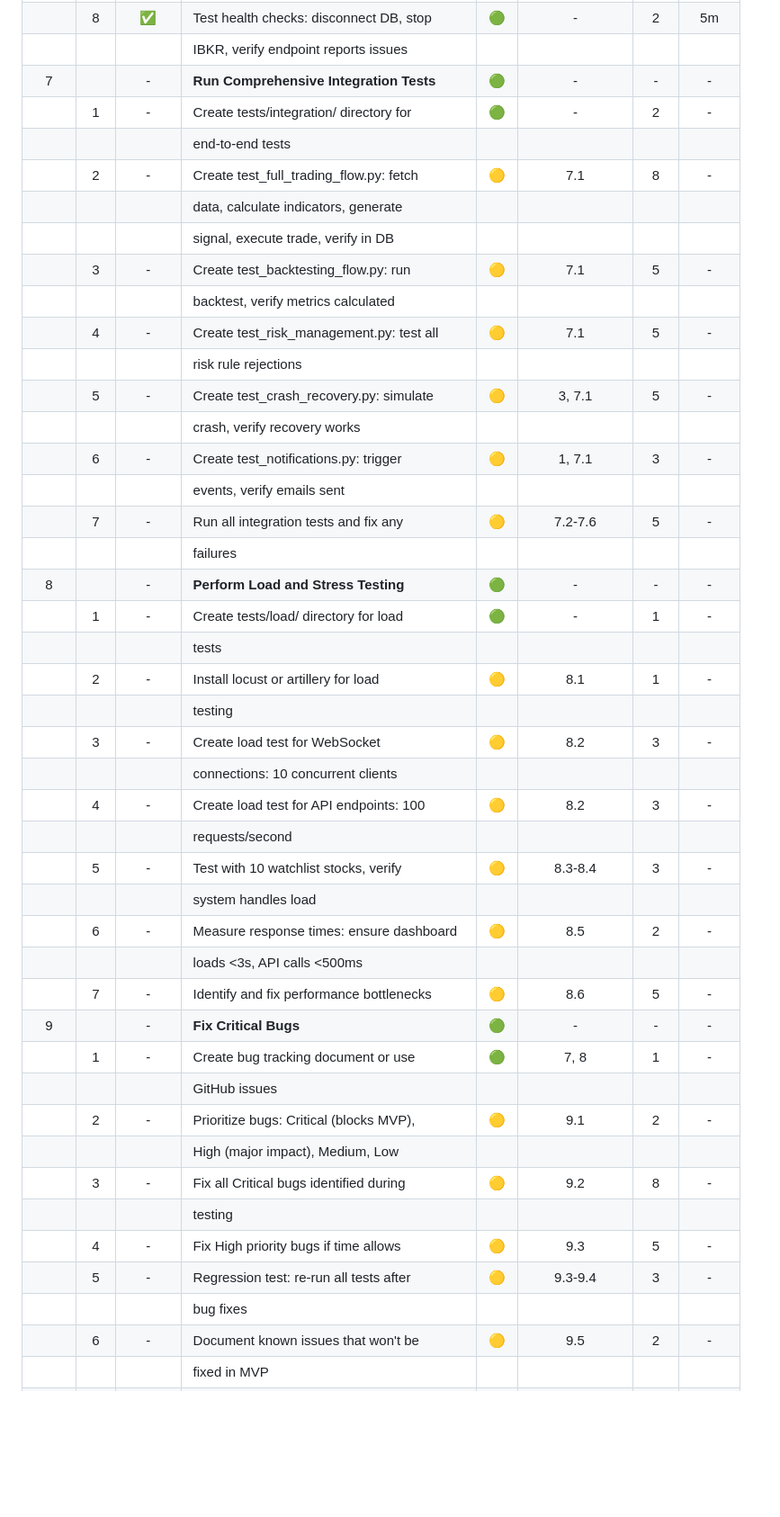
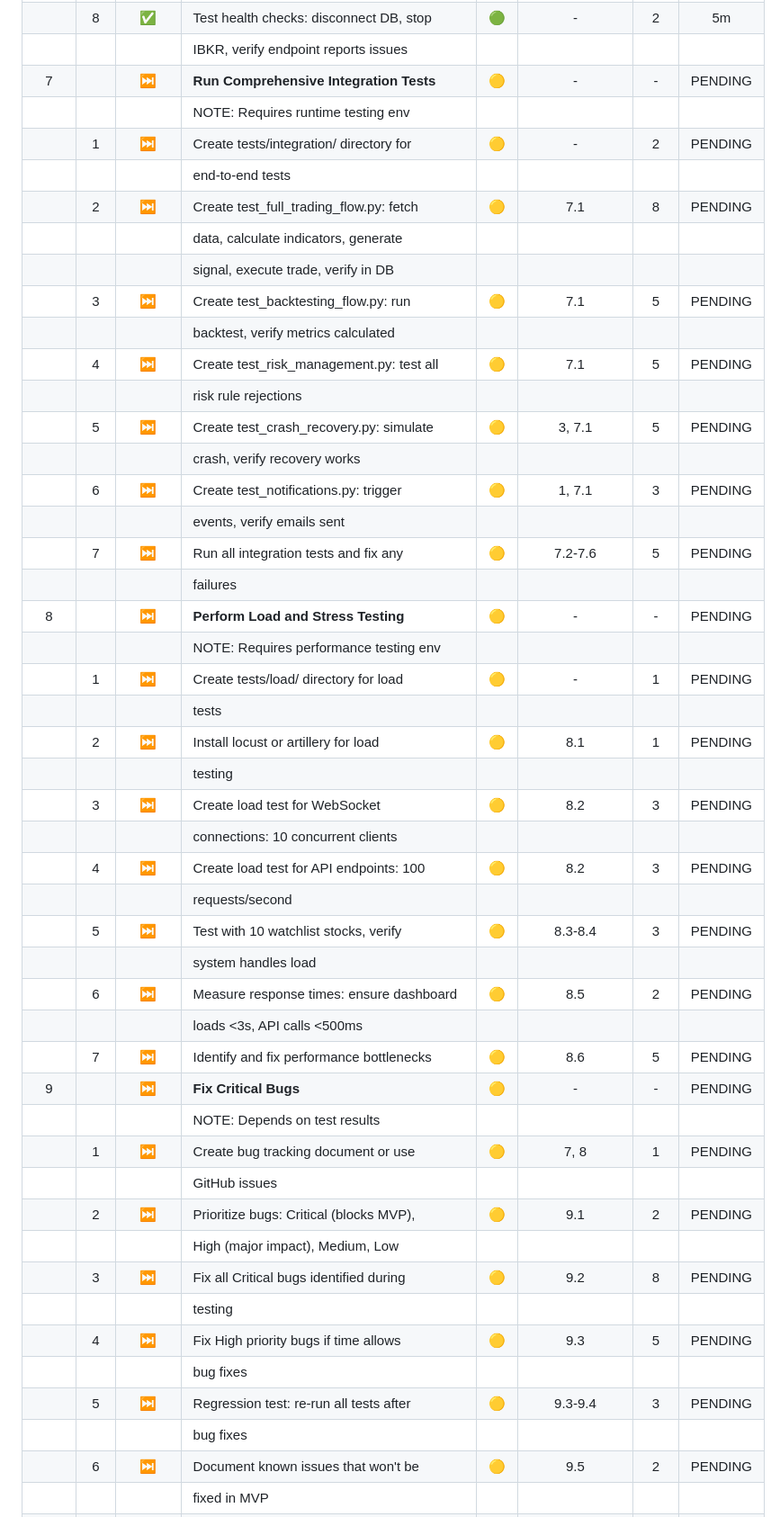
Before and after one commit to khayyamj/day_trader, a Markdown page: tasks/tasks-phase7-operations.md, the part around the change printed below. Shown: that part at 90% size. Rendered like a GitHub page; blank space fills up the shorter version.

```diff
--- a/tasks/tasks-phase7-operations.md
+++ b/tasks/tasks-phase7-operations.md
@@ -183,47 +183,51 @@
 |      |     |        | system metrics                            |     |              |     |            |
 |      |  8  |   ✅   | Test health checks: disconnect DB, stop   | 🟢  |      -       |  2  |     5m     |
 |      |     |        | IBKR, verify endpoint reports issues      |     |              |     |            |
-|  7   |     |   -    | **Run Comprehensive Integration Tests**   | 🟢  |      -       |  -  |     -      |
-|      |  1  |   -    | Create tests/integration/ directory for   | 🟢  |      -       |  2  |     -      |
+|  7   |     |   ⏭️   | **Run Comprehensive Integration Tests**   | 🟡  |      -       |  -  |  PENDING   |
+|      |     |        | NOTE: Requires runtime testing env        |     |              |     |            |
+|      |  1  |   ⏭️   | Create tests/integration/ directory for   | 🟡  |      -       |  2  |  PENDING   |
 |      |     |        | end-to-end tests                          |     |              |     |            |
-|      |  2  |   -    | Create test_full_trading_flow.py: fetch   | 🟡  |     7.1      |  8  |     -      |
+|      |  2  |   ⏭️   | Create test_full_trading_flow.py: fetch   | 🟡  |     7.1      |  8  |  PENDING   |
 |      |     |        | data, calculate indicators, generate      |     |              |     |            |
 |      |     |        | signal, execute trade, verify in DB       |     |              |     |            |
-|      |  3  |   -    | Create test_backtesting_flow.py: run      | 🟡  |     7.1      |  5  |     -      |
+|      |  3  |   ⏭️   | Create test_backtesting_flow.py: run      | 🟡  |     7.1      |  5  |  PENDING   |
 |      |     |        | backtest, verify metrics calculated       |     |              |     |            |
-|      |  4  |   -    | Create test_risk_management.py: test all  | 🟡  |     7.1      |  5  |     -      |
+|      |  4  |   ⏭️   | Create test_risk_management.py: test all  | 🟡  |     7.1      |  5  |  PENDING   |
 |      |     |        | risk rule rejections                      |     |              |     |            |
-|      |  5  |   -    | Create test_crash_recovery.py: simulate   | 🟡  |     3, 7.1   |  5  |     -      |
+|      |  5  |   ⏭️   | Create test_crash_recovery.py: simulate   | 🟡  |     3, 7.1   |  5  |  PENDING   |
 |      |     |        | crash, verify recovery works              |     |              |     |            |
-|      |  6  |   -    | Create test_notifications.py: trigger     | 🟡  |     1, 7.1   |  3  |     -      |
+|      |  6  |   ⏭️   | Create test_notifications.py: trigger     | 🟡  |     1, 7.1   |  3  |  PENDING   |
 |      |     |        | events, verify emails sent                |     |              |     |            |
-|      |  7  |   -    | Run all integration tests and fix any     | 🟡  |     7.2-7.6  |  5  |     -      |
+|      |  7  |   ⏭️   | Run all integration tests and fix any     | 🟡  |     7.2-7.6  |  5  |  PENDING   |
 |      |     |        | failures                                  |     |              |     |            |
-|  8   |     |   -    | **Perform Load and Stress Testing**       | 🟢  |      -       |  -  |     -      |
-|      |  1  |   -    | Create tests/load/ directory for load     | 🟢  |      -       |  1  |     -      |
+|  8   |     |   ⏭️   | **Perform Load and Stress Testing**       | 🟡  |      -       |  -  |  PENDING   |
+|      |     |        | NOTE: Requires performance testing env    |     |              |     |            |
+|      |  1  |   ⏭️   | Create tests/load/ directory for load     | 🟡  |      -       |  1  |  PENDING   |
 |      |     |        | tests                                     |     |              |     |            |
-|      |  2  |   -    | Install locust or artillery for load      | 🟡  |     8.1      |  1  |     -      |
+|      |  2  |   ⏭️   | Install locust or artillery for load      | 🟡  |     8.1      |  1  |  PENDING   |
 |      |     |        | testing                                   |     |              |     |            |
-|      |  3  |   -    | Create load test for WebSocket            | 🟡  |     8.2      |  3  |     -      |
+|      |  3  |   ⏭️   | Create load test for WebSocket            | 🟡  |     8.2      |  3  |  PENDING   |
 |      |     |        | connections: 10 concurrent clients        |     |              |     |            |
-|      |  4  |   -    | Create load test for API endpoints: 100   | 🟡  |     8.2      |  3  |     -      |
+|      |  4  |   ⏭️   | Create load test for API endpoints: 100   | 🟡  |     8.2      |  3  |  PENDING   |
 |      |     |        | requests/second                           |     |              |     |            |
-|      |  5  |   -    | Test with 10 watchlist stocks, verify     | 🟡  |     8.3-8.4  |  3  |     -      |
+|      |  5  |   ⏭️   | Test with 10 watchlist stocks, verify     | 🟡  |     8.3-8.4  |  3  |  PENDING   |
 |      |     |        | system handles load                       |     |              |     |            |
-|      |  6  |   -    | Measure response times: ensure dashboard  | 🟡  |     8.5      |  2  |     -      |
+|      |  6  |   ⏭️   | Measure response times: ensure dashboard  | 🟡  |     8.5      |  2  |  PENDING   |
 |      |     |        | loads <3s, API calls <500ms               |     |              |     |            |
-|      |  7  |   -    | Identify and fix performance bottlenecks  | 🟡  |     8.6      |  5  |     -      |
-|  9   |     |   -    | **Fix Critical Bugs**                     | 🟢  |      -       |  -  |     -      |
-|      |  1  |   -    | Create bug tracking document or use       | 🟢  |      7, 8    |  1  |     -      |
+|      |  7  |   ⏭️   | Identify and fix performance bottlenecks  | 🟡  |     8.6      |  5  |  PENDING   |
+|  9   |     |   ⏭️   | **Fix Critical Bugs**                     | 🟡  |      -       |  -  |  PENDING   |
+|      |     |        | NOTE: Depends on test results             |     |              |     |            |
+|      |  1  |   ⏭️   | Create bug tracking document or use       | 🟡  |      7, 8    |  1  |  PENDING   |
 |      |     |        | GitHub issues                             |     |              |     |            |
-|      |  2  |   -    | Prioritize bugs: Critical (blocks MVP),   | 🟡  |     9.1      |  2  |     -      |
+|      |  2  |   ⏭️   | Prioritize bugs: Critical (blocks MVP),   | 🟡  |     9.1      |  2  |  PENDING   |
 |      |     |        | High (major impact), Medium, Low          |     |              |     |            |
-|      |  3  |   -    | Fix all Critical bugs identified during   | 🟡  |     9.2      |  8  |     -      |
+|      |  3  |   ⏭️   | Fix all Critical bugs identified during   | 🟡  |     9.2      |  8  |  PENDING   |
 |      |     |        | testing                                   |     |              |     |            |
-|      |  4  |   -    | Fix High priority bugs if time allows     | 🟡  |     9.3      |  5  |     -      |
-|      |  5  |   -    | Regression test: re-run all tests after   | 🟡  |     9.3-9.4  |  3  |     -      |
+|      |  4  |   ⏭️   | Fix High priority bugs if time allows     | 🟡  |     9.3      |  5  |  PENDING   |
 |      |     |        | bug fixes                                 |     |              |     |            |
-|      |  6  |   -    | Document known issues that won't be       | 🟡  |     9.5      |  2  |     -      |
+|      |  5  |   ⏭️   | Regression test: re-run all tests after   | 🟡  |     9.3-9.4  |  3  |  PENDING   |
+|      |     |        | bug fixes                                 |     |              |     |            |
+|      |  6  |   ⏭️   | Document known issues that won't be       | 🟡  |     9.5      |  2  |  PENDING   |
 |      |     |        | fixed in MVP                              |     |              |     |            |
 | 10   |     |   ✅   | **Write Deployment Documentation**        | 🟢  |      -       |  -  |   1h 15m   |
 |      |  1  |   ✅   | Create docs/DEPLOYMENT.md with complete   | 🟢  |      -       |  5  |    25m     |
```
Also changed, not shown: other parts of tasks/tasks-phase7-operations.md (+54 -2 lines).
